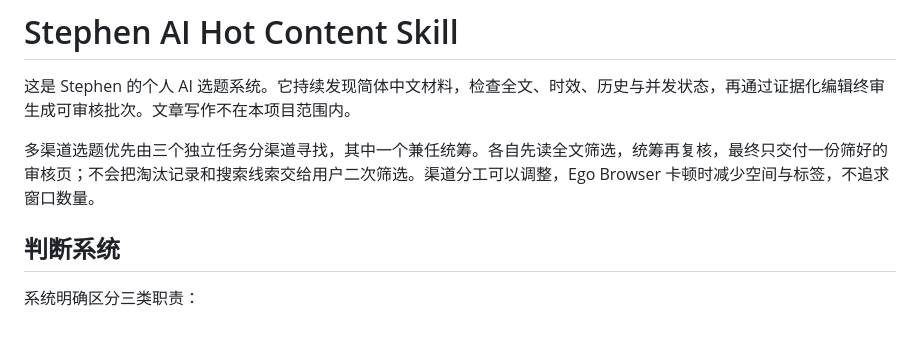
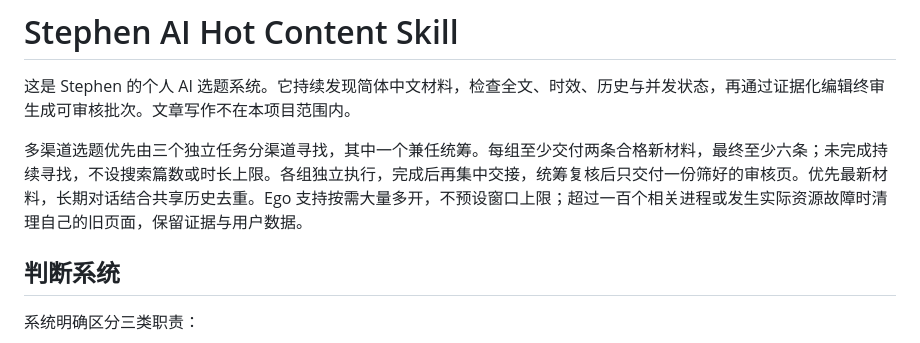
Before and after one commit to Stephen-creater/stephen-ai-hot-content-skill, a Markdown page: README.md, the part around the change. GitHub-like rendering.

```diff
--- a/README.md
+++ b/README.md
@@ -2,7 +2,7 @@
 
 这是 Stephen 的个人 AI 选题系统。它持续发现简体中文材料，检查全文、时效、历史与并发状态，再通过证据化编辑终审生成可审核批次。文章写作不在本项目范围内。
 
-多渠道选题优先由三个独立任务分渠道寻找，其中一个兼任统筹。各自先读全文筛选，统筹再复核，最终只交付一份筛好的审核页；不会把淘汰记录和搜索线索交给用户二次筛选。渠道分工可以调整，Ego Browser 卡顿时减少空间与标签，不追求窗口数量。
+多渠道选题优先由三个独立任务分渠道寻找，其中一个兼任统筹。每组至少交付两条合格新材料，最终至少六条；未完成持续寻找，不设搜索篇数或时长上限。各组独立执行，完成后再集中交接，统筹复核后只交付一份筛好的审核页。优先最新材料，长期对话结合共享历史去重。Ego 支持按需大量多开，不预设窗口上限；超过一百个相关进程或发生实际资源故障时清理自己的旧页面，保留证据与用户数据。
 
 ## 判断系统
 
```
Also changed, not shown: SKILL.md (+12 -6 lines).
